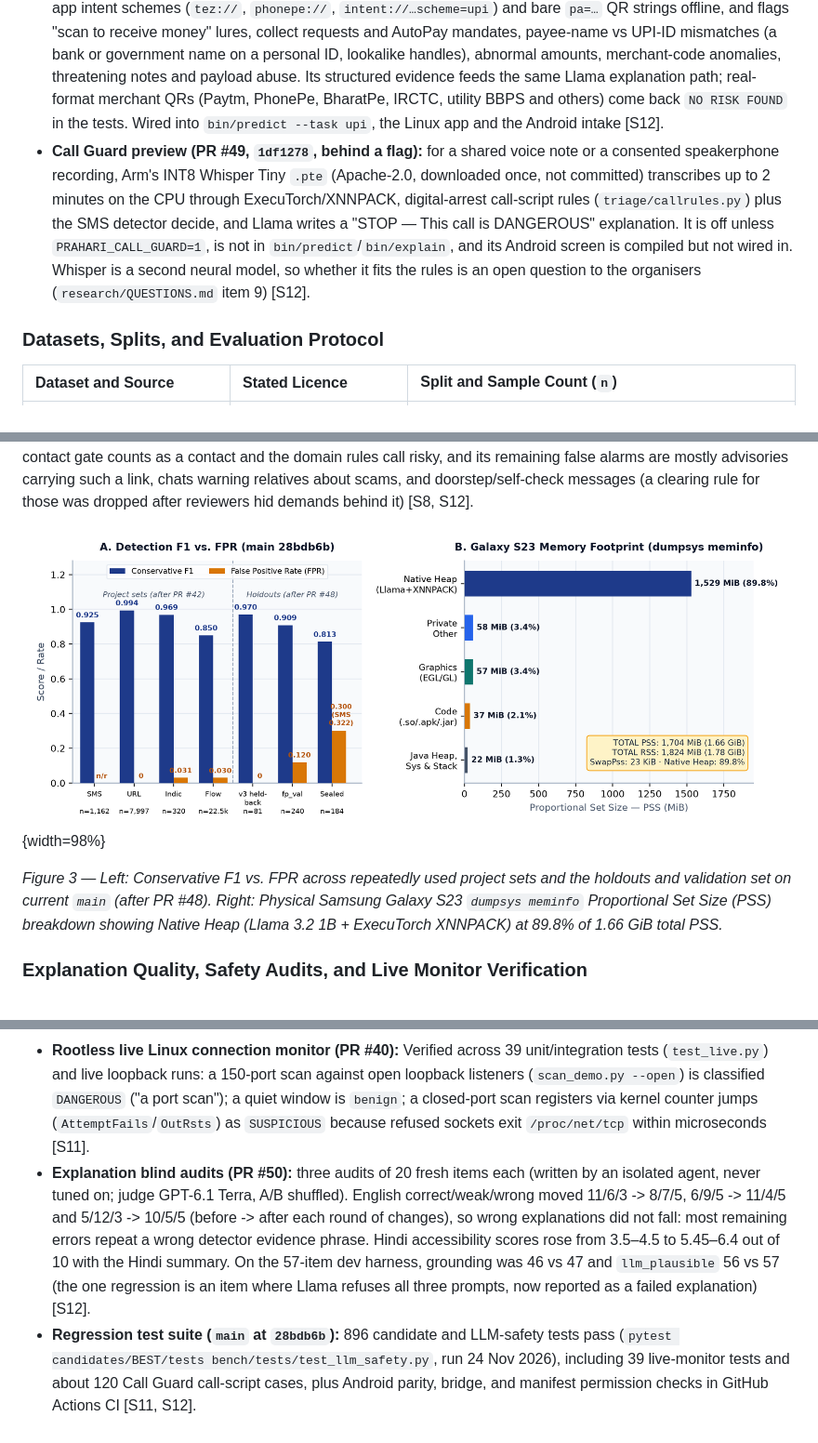
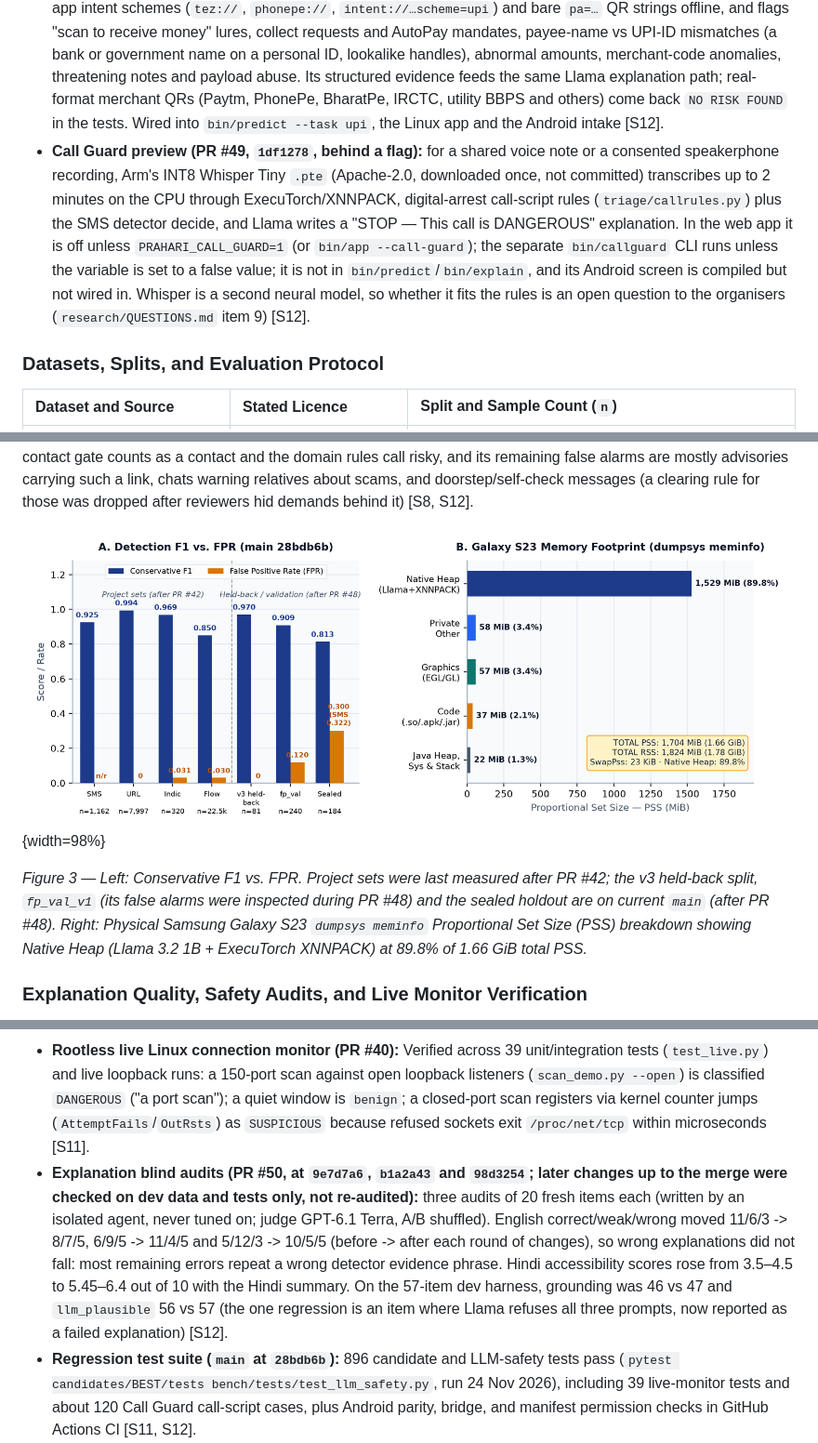
Before and after one commit to rabesss/prahari, a Markdown page: docs/phase1/report.md, 3 parts joined by grey strips. Shown at 93% size. GitHub-like rendering; pictures changed too: docs/phase1/img/fig-eval-summary.png.

```diff
--- a/docs/phase1/report.md
+++ b/docs/phase1/report.md
@@ -90,7 +90,7 @@ Following blind manual audits and the physical Galaxy S23 run, **PR #41** added
 - **Android offline app (`android/`):** Kotlin UI + Chaquopy 17.2.0 (Python 3.10 + NumPy 1.26.2) + ExecuTorch Android 1.5.1 AAR (with a CI source-build path for ExecuTorch 1.6.0). Declares **zero `INTERNET` permission** (`AndroidManifest.xml`, verified by CI `aapt` check) and sets `android:allowBackup="false"`. Round-2 features merged in **PR #43** (verified on Android 14 x86_64 emulator; pending S23 re-test) add Android Share-sheet intake (`ACTION_SEND`, `ACTION_PROCESS_TEXT`), full `EN / Hindi` UI/steps/evidence toggle (Llama prose remains English with explicit note), offline `Listen` TTS over vetted verdict/steps only, quoted non-clickable evidence spans with defanged URLs and masked OTPs, badged safety-filter replacements, opt-in redacted local history (off by default), and an on-device pure-Python ISO/IEC 18004 QR photo decoder (`android/python/qrdec.py`, zero camera/storage permission) [S7, S11].
 - **Linux CLI, web UI, and rootless live connection monitor (`candidates/BEST/bin/`):** `bin/app --demo` runs a 6-item CLI benchmark; `bin/app --port 8765` serves a loopback-only web UI; **PR #40** added `bin/monitor` (`triage/live.py`), which samples `/proc/net/tcp`, `/proc/net/tcp6`, and `/proc/net/snmp` every 0.5 s without root or packet capture to flag port scans, repeated login-port connects, half-open floods, periodic beacons, and failed-connect/reset bursts, feeding descriptions into the flow rules and optional `--explain` Llama advisory. (`bin/scan_demo.py --open` provides harmless loopback test traffic.) Note that `bin/monitor` is Linux-only (Android 10+ restricts `/proc/net`) and is distinct from the NSL-KDD 41-feature dataset replay path (`bin/predict --task flow`) [S11].
 - **UPI QR checker (PR #46 via #51, `28bdb6b`):** `triage/upi.py` parses `upi://pay`, `collect` and `mandate` links, app intent schemes (`tez://`, `phonepe://`, `intent://…scheme=upi`) and bare `pa=…` QR strings offline, and flags "scan to receive money" lures, collect requests and AutoPay mandates, payee-name vs UPI-ID mismatches (a bank or government name on a personal ID, lookalike handles), abnormal amounts, merchant-code anomalies, threatening notes and payload abuse. Its structured evidence feeds the same Llama explanation path; real-format merchant QRs (Paytm, PhonePe, BharatPe, IRCTC, utility BBPS and others) come back `NO RISK FOUND` in the tests. Wired into `bin/predict --task upi`, the Linux app and the Android intake [S12].
-- **Call Guard preview (PR #49, `1df1278`, behind a flag):** for a shared voice note or a consented speakerphone recording, Arm's INT8 Whisper Tiny `.pte` (Apache-2.0, downloaded once, not committed) transcribes up to 2 minutes on the CPU through ExecuTorch/XNNPACK, digital-arrest call-script rules (`triage/callrules.py`) plus the SMS detector decide, and Llama writes a "STOP — This call is DANGEROUS" explanation. It is off unless `PRAHARI_CALL_GUARD=1`, is not in `bin/predict`/`bin/explain`, and its Android screen is compiled but not wired in. Whisper is a second neural model, so whether it fits the rules is an open question to the organisers (`research/QUESTIONS.md` item 9) [S12].
+- **Call Guard preview (PR #49, `1df1278`, behind a flag):** for a shared voice note or a consented speakerphone recording, Arm's INT8 Whisper Tiny `.pte` (Apache-2.0, downloaded once, not committed) transcribes up to 2 minutes on the CPU through ExecuTorch/XNNPACK, digital-arrest call-script rules (`triage/callrules.py`) plus the SMS detector decide, and Llama writes a "STOP — This call is DANGEROUS" explanation. In the web app it is off unless `PRAHARI_CALL_GUARD=1` (or `bin/app --call-guard`); the separate `bin/callguard` CLI runs unless the variable is set to a false value; it is not in `bin/predict`/`bin/explain`, and its Android screen is compiled but not wired in. Whisper is a second neural model, so whether it fits the rules is an open question to the organisers (`research/QUESTIONS.md` item 9) [S12].
 
 ### Datasets, Splits, and Evaluation Protocol
 
@@ -206,13 +206,13 @@ The sealed holdout (84 malicious, 100 benign: 155 SMS-route [68 malicious, 87 be
 
 ![Honest evaluation summary across benchmarks and Galaxy S23 dumpsys memory breakdown](img/fig-eval-summary.png){width=98%}
 
-*Figure 3 — Left: Conservative F1 vs. FPR across repeatedly used project sets and the holdouts and validation set on current `main` (after PR #48). Right: Physical Samsung Galaxy S23 `dumpsys meminfo` Proportional Set Size (PSS) breakdown showing Native Heap (Llama 3.2 1B + ExecuTorch XNNPACK) at 89.8% of 1.66 GiB total PSS.*
+*Figure 3 — Left: Conservative F1 vs. FPR. Project sets were last measured after PR #42; the v3 held-back split, `fp_val_v1` (its false alarms were inspected during PR #48) and the sealed holdout are on current `main` (after PR #48). Right: Physical Samsung Galaxy S23 `dumpsys meminfo` Proportional Set Size (PSS) breakdown showing Native Heap (Llama 3.2 1B + ExecuTorch XNNPACK) at 89.8% of 1.66 GiB total PSS.*
 
 ### Explanation Quality, Safety Audits, and Live Monitor Verification
 
 - **Blind explanation audits & PR #41 honesty fixes:** An initial blind manual audit of 20 sealed-holdout explanations (pre-PR #31–41) rated **5 correct, 8 weak, and 7 wrong** (4 false input claims; 16 generic or misdirected advice). A second 40-explanation shuffled blind audit plus inspection of the physical Galaxy S23 r1 screenshots uncovered three concrete bugs: false "no link/payment" claims on `NO RISK` messages, repeated opening sentences on the bank debit alert, and stray generated questions (*"Can I help you with something else?"*). **PR #41** eliminated all three failure modes deterministically, lifting automated Oracle explanation score from **0.929 to 0.932**, `consistency_v2` from **0.929 to 0.964**, and grounding to **27/28** (mention coverage 0.643) [S8, S11]. Post-PR #41 explanations still require a fresh blind manual re-audit before claiming human-verified accuracy.
 - **Rootless live Linux connection monitor (PR #40):** Verified across 39 unit/integration tests (`test_live.py`) and live loopback runs: a 150-port scan against open loopback listeners (`scan_demo.py --open`) is classified `DANGEROUS` ("a port scan"); a quiet window is `benign`; a closed-port scan registers via kernel counter jumps (`AttemptFails`/`OutRsts`) as `SUSPICIOUS` because refused sockets exit `/proc/net/tcp` within microseconds [S11].
-- **Explanation blind audits (PR #50):** three audits of 20 fresh items each (written by an isolated agent, never tuned on; judge GPT-6.1 Terra, A/B shuffled). English correct/weak/wrong moved 11/6/3 -> 8/7/5, 6/9/5 -> 11/4/5 and 5/12/3 -> 10/5/5 (before -> after each round of changes), so wrong explanations did not fall: most remaining errors repeat a wrong detector evidence phrase. Hindi accessibility scores rose from 3.5–4.5 to 5.45–6.4 out of 10 with the Hindi summary. On the 57-item dev harness, grounding was 46 vs 47 and `llm_plausible` 56 vs 57 (the one regression is an item where Llama refuses all three prompts, now reported as a failed explanation) [S12].
+- **Explanation blind audits (PR #50, at `9e7d7a6`, `b1a2a43` and `98d3254`; later changes up to the merge were checked on dev data and tests only, not re-audited):** three audits of 20 fresh items each (written by an isolated agent, never tuned on; judge GPT-6.1 Terra, A/B shuffled). English correct/weak/wrong moved 11/6/3 -> 8/7/5, 6/9/5 -> 11/4/5 and 5/12/3 -> 10/5/5 (before -> after each round of changes), so wrong explanations did not fall: most remaining errors repeat a wrong detector evidence phrase. Hindi accessibility scores rose from 3.5–4.5 to 5.45–6.4 out of 10 with the Hindi summary. On the 57-item dev harness, grounding was 46 vs 47 and `llm_plausible` 56 vs 57 (the one regression is an item where Llama refuses all three prompts, now reported as a failed explanation) [S12].
 - **Regression test suite (`main` at `28bdb6b`):** 896 candidate and LLM-safety tests pass (`pytest candidates/BEST/tests bench/tests/test_llm_safety.py`, run 24 Nov 2026), including 39 live-monitor tests and about 120 Call Guard call-script cases, plus Android parity, bridge, and manifest permission checks in GitHub Actions CI [S11, S12].
 - **Leave-one-category-out (LOCO) check:** Holding out each of 32 visible synthetic Indian categories yielded pooled binary F1 **1.0** with fixed rules active (`uncertain` mapped to benign) — an internal sanity check on synthetic categories, not a real-world generalisation estimate [S4].
 
```
Also changed, not shown: other parts of docs/phase1/report.md (+1 -1 lines), README.md (+2 -2 lines), docs/phase1/LIMITATIONS.md (+2 -2 lines), 1 other file.
